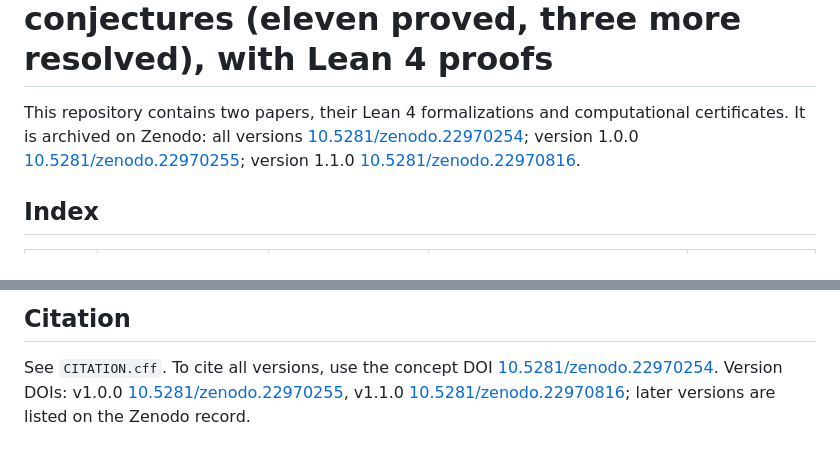
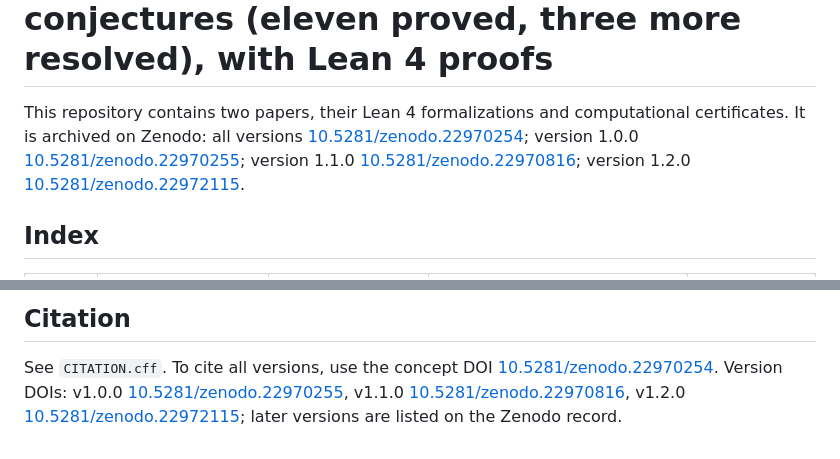
Before and after one commit to Horace-Maxwell/ai4math-results, a Markdown page: README.md, 2 parts joined by grey strips. Drawn GitHub-style.

Commit message:
README: add the Zenodo version DOI of v1.2.0
Co-Authored-By: Claude Opus 5.5 <noreply@anthropic.com>

```diff
--- a/README.md
+++ b/README.md
@@ -4,7 +4,8 @@ This repository contains two papers, their Lean 4 formalizations and
 computational certificates. It is archived on Zenodo: all versions
 [10.5281/zenodo.22970254](https://doi.org/10.5281/zenodo.22970254); version 1.0.0
 [10.5281/zenodo.22970255](https://doi.org/10.5281/zenodo.22970255); version 1.1.0
-[10.5281/zenodo.22970816](https://doi.org/10.5281/zenodo.22970816).
+[10.5281/zenodo.22970816](https://doi.org/10.5281/zenodo.22970816); version 1.2.0
+[10.5281/zenodo.22972115](https://doi.org/10.5281/zenodo.22972115).
 
 ## Index
 
@@ -353,5 +354,6 @@ CC BY-SA 4.0.
 See `CITATION.cff`. To cite all versions, use the concept DOI
 [10.5281/zenodo.22970254](https://doi.org/10.5281/zenodo.22970254). Version
 DOIs: v1.0.0 [10.5281/zenodo.22970255](https://doi.org/10.5281/zenodo.22970255),
-v1.1.0 [10.5281/zenodo.22970816](https://doi.org/10.5281/zenodo.22970816); later
+v1.1.0 [10.5281/zenodo.22970816](https://doi.org/10.5281/zenodo.22970816),
+v1.2.0 [10.5281/zenodo.22972115](https://doi.org/10.5281/zenodo.22972115); later
 versions are listed on the Zenodo record.
```
